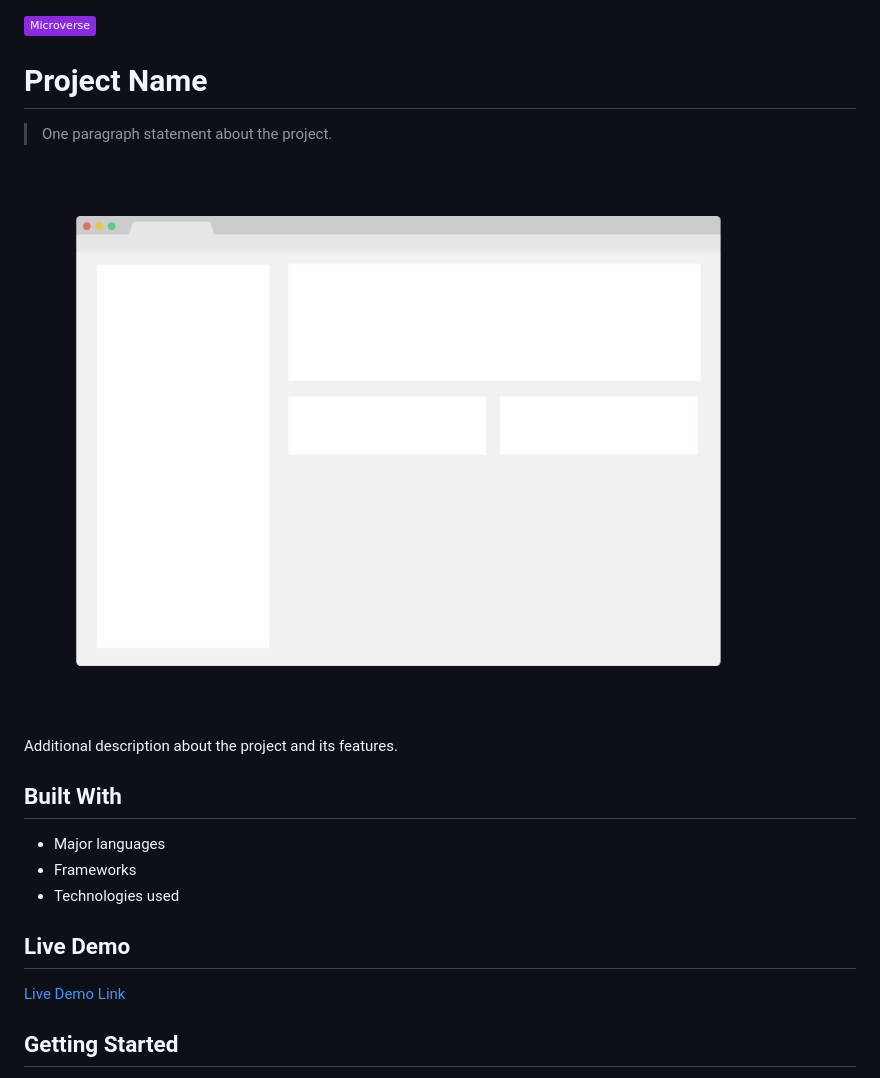
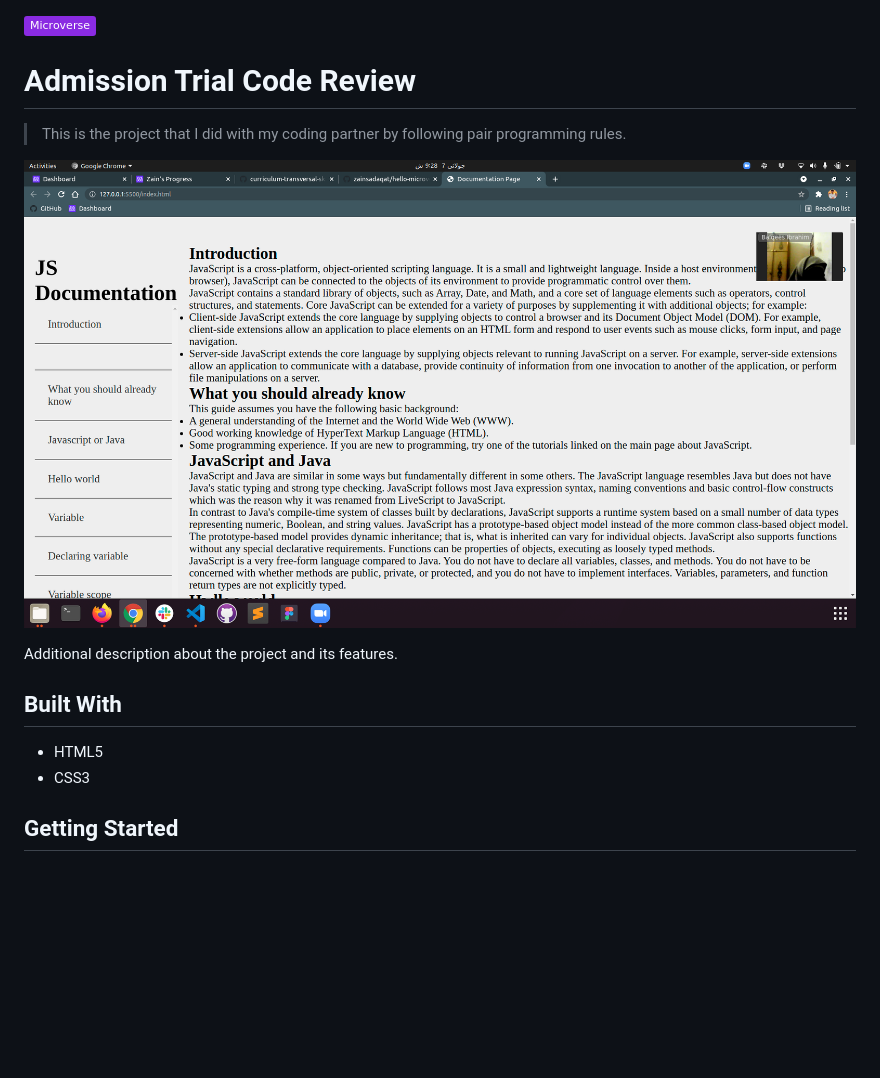
Before and after one commit to zainsadaqat/admission-trial-code-review, a Markdown page: README.md, the part around the change printed below. GitHub-like rendering; pictures changed too: app_screenshot.png; badges without logos; blank space fills up the shorter version.

Commit message:
Add files from admission trials exercise

```diff
--- a/README.md
+++ b/README.md
@@ -1,8 +1,8 @@
 ![](https://img.shields.io/badge/Microverse-blueviolet)
 
-# Project Name
+# Admission Trial Code Review
 
-> One paragraph statement about the project.
+> This is the project that I did with my coding partner by following pair programming rules.
 
 ![screenshot](./app_screenshot.png)
 
@@ -10,14 +10,8 @@ Additional description about the project and its features.
 
 ## Built With
 
-- Major languages
-- Frameworks
-- Technologies used
-
-## Live Demo
-
-[Live Demo Link](https://livedemo.com)
-
+- HTML5
+- CSS3
 
 ## Getting Started
 
```
Also changed, not shown: other parts of README.md (+10 -13 lines), 2 other files.
